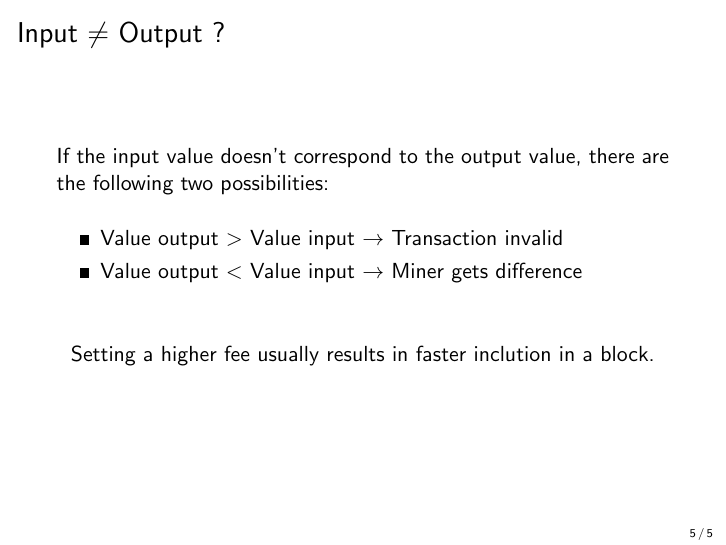
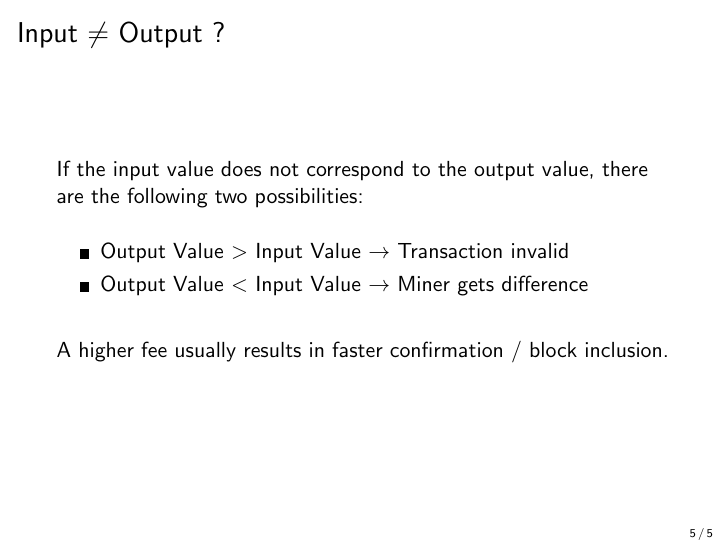
Before and after one commit to cifunibas/Bitcoin-Blockchain-Cryptoassets, LaTeX slides (slides/transactions.tex): page 13 of 13. Compiled offline with pdfLaTeX; a LaTeX package or settings file that is missing is left out.

Commit message:
Typo: Fix typos and style issues

```diff
--- a/slides/transactions.tex
+++ b/slides/transactions.tex
@@ -106,16 +106,14 @@
 
 %%%
 \begin{frame}{Input $\neq$ Output ?}
-If the input value doesn't correspond to the output value, there are the following two possibilities:
+If the input value does not correspond to the output value, there are the following two possibilities:
 \vspace{1em}
 \begin{itemize}
-    \item<1->{Value output $>$ Value input $\rightarrow$ Transaction invalid}
-    \item<2->{Value output $<$ Value input $\rightarrow$ Miner gets difference}
+    \item<1->{Output Value $>$ Input Value $\rightarrow$ Transaction invalid}
+    \item<2->{Output Value $<$ Input Value $\rightarrow$ Miner gets difference}
     \end{itemize}
     \vspace{1.5em}
-\begin{center}
-\uncover<3->{Setting a higher fee usually results in faster inclution in a block.}
-\end{center}
+\uncover<3->{A higher fee usually results in faster confirmation / block inclusion.}
 \end{frame}
 %%%
 
```
